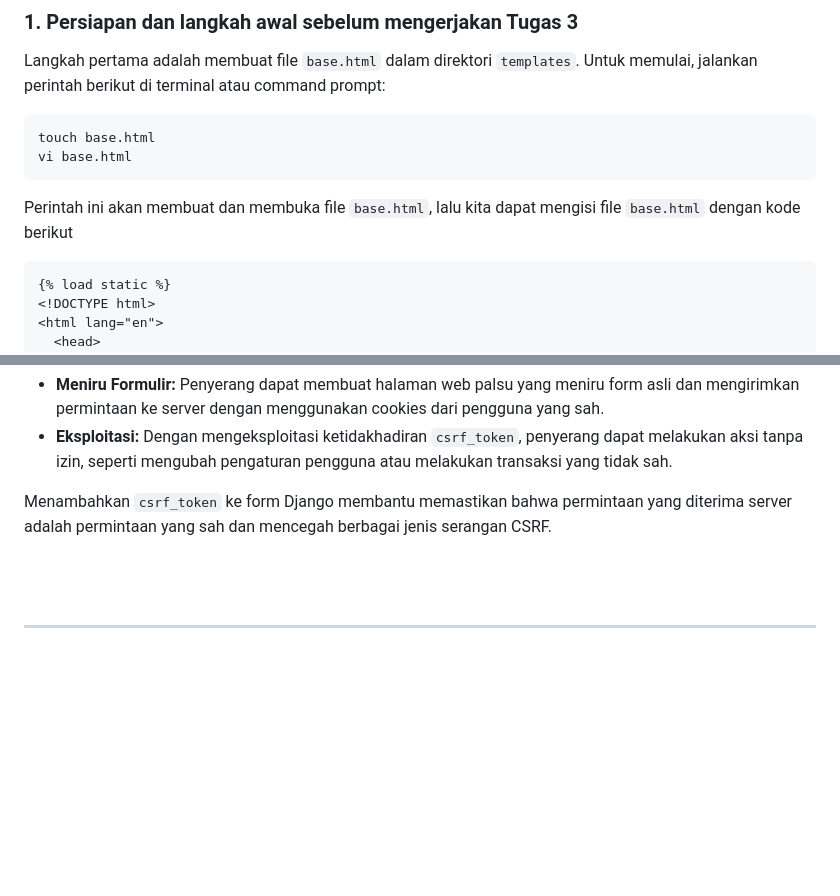
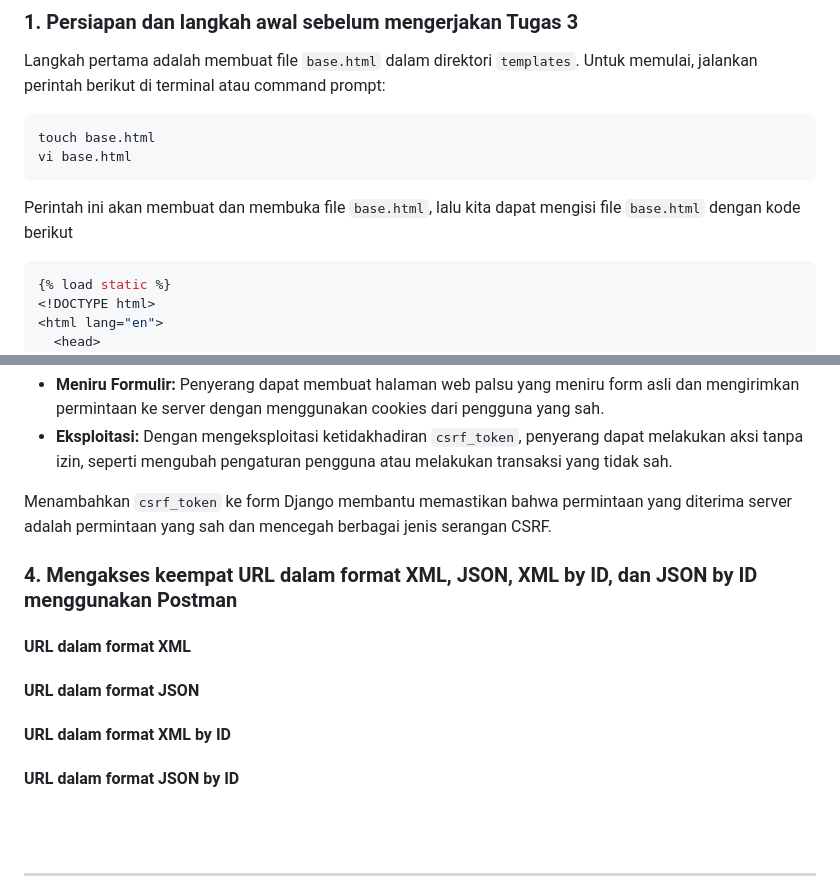
Before and after one commit to bddaax/zoldyck, a Markdown page: README.md, 2 parts joined by grey strips. Drawn GitHub-style; blank space fills up the shorter version.

````diff
--- a/README.md
+++ b/README.md
@@ -31,7 +31,7 @@ vi base.html
 
 Perintah ini akan membuat dan membuka file `base.html`, lalu kita dapat mengisi file `base.html` dengan kode berikut
 
-```pyhon
+```python
 {% load static %}
 <!DOCTYPE html>
 <html lang="en">
@@ -253,6 +253,17 @@ Method `is_valid()` dalam form Django digunakan untuk memvalidasi data yang diki
 
 Menambahkan `csrf_token` ke form Django membantu memastikan bahwa permintaan yang diterima server adalah permintaan yang sah dan mencegah berbagai jenis serangan CSRF.
 
+### 4. Mengakses keempat URL dalam format XML, JSON, XML by ID, dan JSON by ID menggunakan Postman
+
+#### URL dalam format XML
+
+#### URL dalam format JSON
+
+#### URL dalam format XML by ID
+
+#### URL dalam format JSON by ID
+
+
 <br>
 <br>
 <hr>
````
